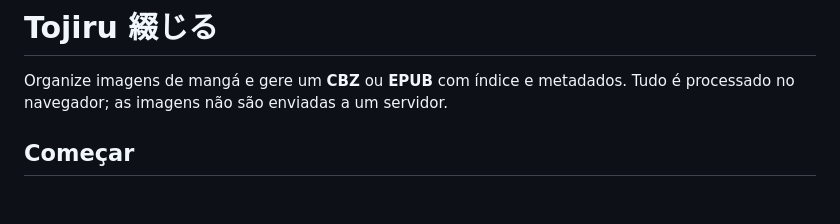
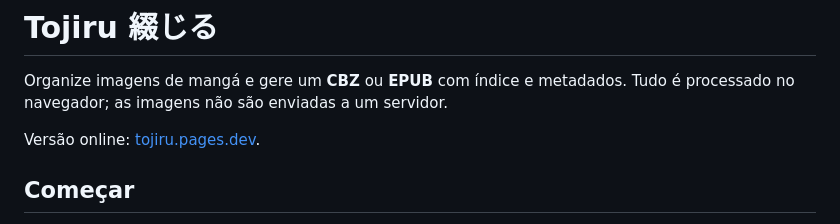
Before and after one commit to Kelvao/Tojiru, a Markdown page: README.md, the part around the change. Rendered like a GitHub page; blank space fills up the shorter version.

Commit message:
docs: add deployed app link to README

```diff
--- a/README.md
+++ b/README.md
@@ -1,6 +1,8 @@
 # Tojiru 綴じる
 
 Organize imagens de mangá e gere um **CBZ** ou **EPUB** com índice e metadados. Tudo é processado no navegador; as imagens não são enviadas a um servidor.
+
+Versão online: [tojiru.pages.dev](https://tojiru.pages.dev/).
 
 ## Começar
 
```
